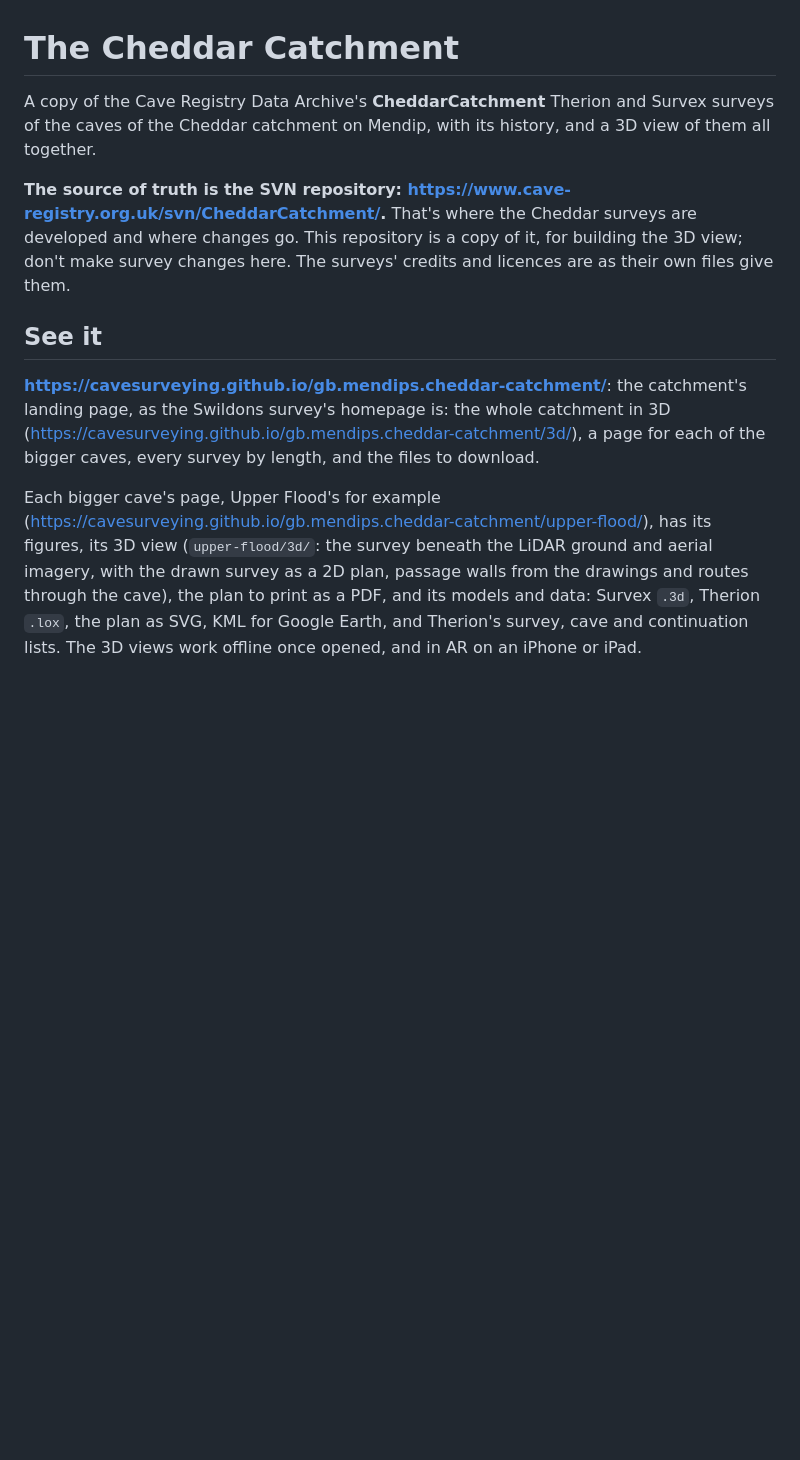
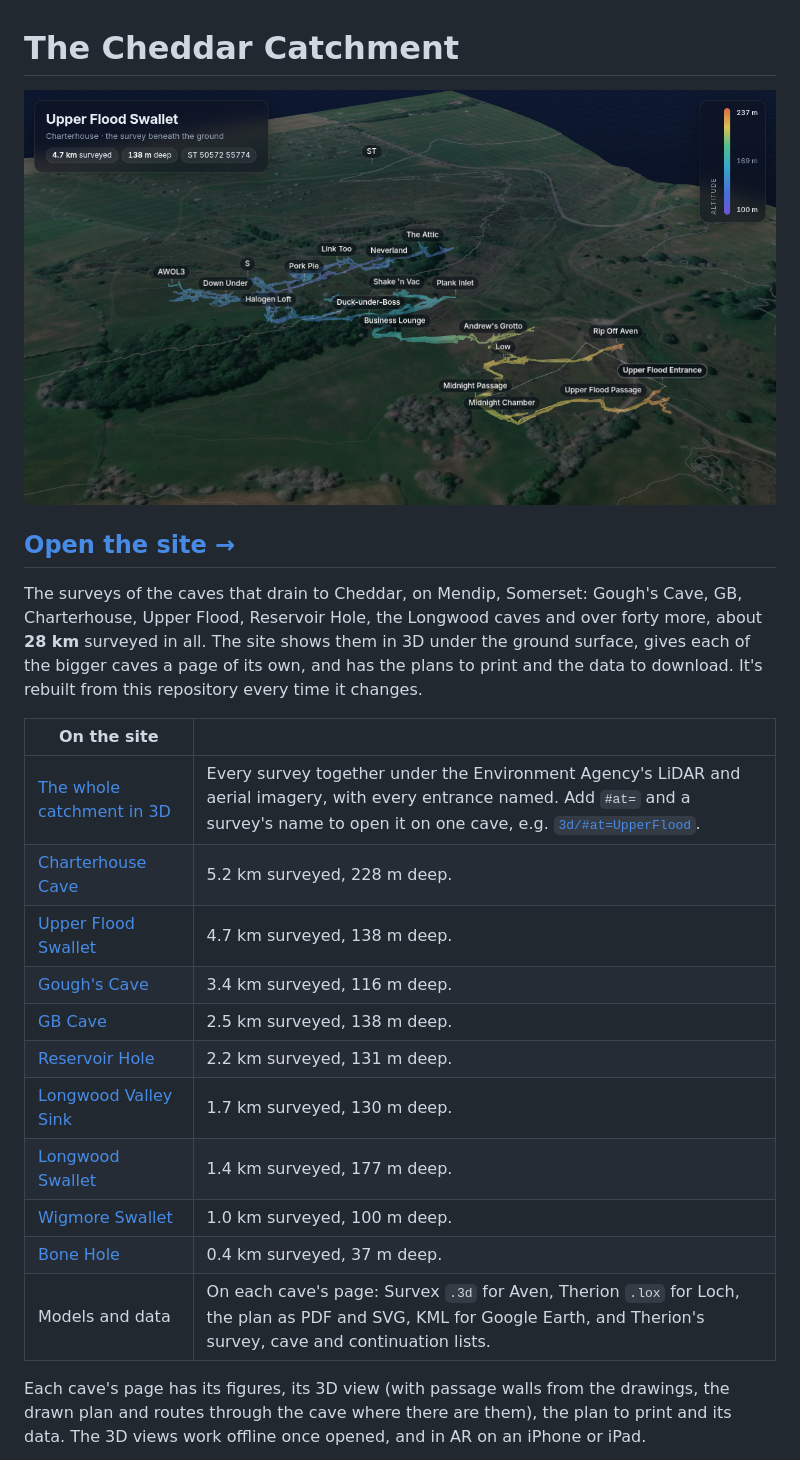
Before and after one commit to CaveSurveying/gb.mendips.cheddar-catchment, a Markdown page: README.md, the part around one of its changes. Drawn GitHub-style; pictures changed too: docs/upper-flood-3d.png (added); blank space fills up the shorter version.

```diff
--- a/README.md
+++ b/README.md
@@ -1,27 +1,32 @@
 # The Cheddar Catchment
 
-A copy of the Cave Registry Data Archive's **CheddarCatchment** Therion and
-Survex surveys of the caves of the Cheddar catchment on Mendip, with its
-history, and a 3D view of them all together.
+[![Upper Flood Swallet in 3D, under the LiDAR ground surface and aerial imagery. Click to open the Cheddar Catchment's site.](docs/upper-flood-3d.png)](https://cavesurveying.github.io/gb.mendips.cheddar-catchment/)
 
-**The source of truth is the SVN repository:
-<https://www.cave-registry.org.uk/svn/CheddarCatchment/>.** That's where
-the Cheddar surveys are developed and where changes go. This repository
-is a copy of it, for building the 3D view; don't make survey changes here.
-The surveys' credits and licences are as their own files give them.
+## **[Open the site →](https://cavesurveying.github.io/gb.mendips.cheddar-catchment/)**
 
-## See it
+The surveys of the caves that drain to Cheddar, on Mendip, Somerset:
+Gough's Cave, GB, Charterhouse, Upper Flood, Reservoir Hole, the Longwood
+caves and over forty more, about **28 km** surveyed in all. The site shows them
+in 3D under the ground surface, gives each of the bigger caves a page of its
+own, and has the plans to print and the data to download. It's rebuilt from
+this repository every time it changes.
 
-**<https://cavesurveying.github.io/gb.mendips.cheddar-catchment/>**: the catchment's landing page, as the Swildons survey's
-homepage is: the whole catchment in 3D (<https://cavesurveying.github.io/gb.mendips.cheddar-catchment/3d/>), a page for each of the
-bigger caves, every survey by length, and the files to download.
+| On the site | |
+|---|---|
+| [The whole catchment in 3D](https://cavesurveying.github.io/gb.mendips.cheddar-catchment/3d/) | Every survey together under the Environment Agency's LiDAR and aerial imagery, with every entrance named. Add `#at=` and a survey's name to open it on one cave, e.g. [`3d/#at=UpperFlood`](https://cavesurveying.github.io/gb.mendips.cheddar-catchment/3d/#at=UpperFlood). |
+| [Charterhouse Cave](https://cavesurveying.github.io/gb.mendips.cheddar-catchment/charterhouse/) | 5.2 km surveyed, 228 m deep. |
+| [Upper Flood Swallet](https://cavesurveying.github.io/gb.mendips.cheddar-catchment/upper-flood/) | 4.7 km surveyed, 138 m deep. |
+| [Gough's Cave](https://cavesurveying.github.io/gb.mendips.cheddar-catchment/goughs/) | 3.4 km surveyed, 116 m deep. |
+| [GB Cave](https://cavesurveying.github.io/gb.mendips.cheddar-catchment/gb/) | 2.5 km surveyed, 138 m deep. |
+| [Reservoir Hole](https://cavesurveying.github.io/gb.mendips.cheddar-catchment/reservoir/) | 2.2 km surveyed, 131 m deep. |
+| [Longwood Valley Sink](https://cavesurveying.github.io/gb.mendips.cheddar-catchment/longwood-valley-sink/) | 1.7 km surveyed, 130 m deep. |
+| [Longwood Swallet](https://cavesurveying.github.io/gb.mendips.cheddar-catchment/longwood/) | 1.4 km surveyed, 177 m deep. |
+| [Wigmore Swallet](https://cavesurveying.github.io/gb.mendips.cheddar-catchment/wigmore/) | 1.0 km surveyed, 100 m deep. |
+| [Bone Hole](https://cavesurveying.github.io/gb.mendips.cheddar-catchment/bone-hole/) | 0.4 km surveyed, 37 m deep. |
+| Models and data | On each cave's page: Survex `.3d` for Aven, Therion `.lox` for Loch, the plan as PDF and SVG, KML for Google Earth, and Therion's survey, cave and continuation lists. |
 
-Each bigger cave's page, Upper Flood's for example
-(<https://cavesurveying.github.io/gb.mendips.cheddar-catchment/upper-flood/>), has its figures, its 3D view
-(`upper-flood/3d/`: the survey beneath the LiDAR ground and aerial imagery,
-with the drawn survey as a 2D plan, passage walls from the drawings and
-routes through the cave), the plan to print as a PDF, and its models and
-data: Survex `.3d`, Therion `.lox`, the plan as SVG, KML for Google Earth,
-and Therion's survey, cave and continuation lists. The 3D views work
-offline once opened, and in AR on an iPhone or iPad.
+Each cave's page has its figures, its 3D view (with passage walls from the
+drawings, the drawn plan and routes through the cave where there are
+them), the plan to print and its data. The 3D views work offline once
+opened, and in AR on an iPhone or iPad.
 
```
Also changed, not shown: other parts of README.md (+23 -2 lines), docs/catchment-3d.png (added), 5 other files.
